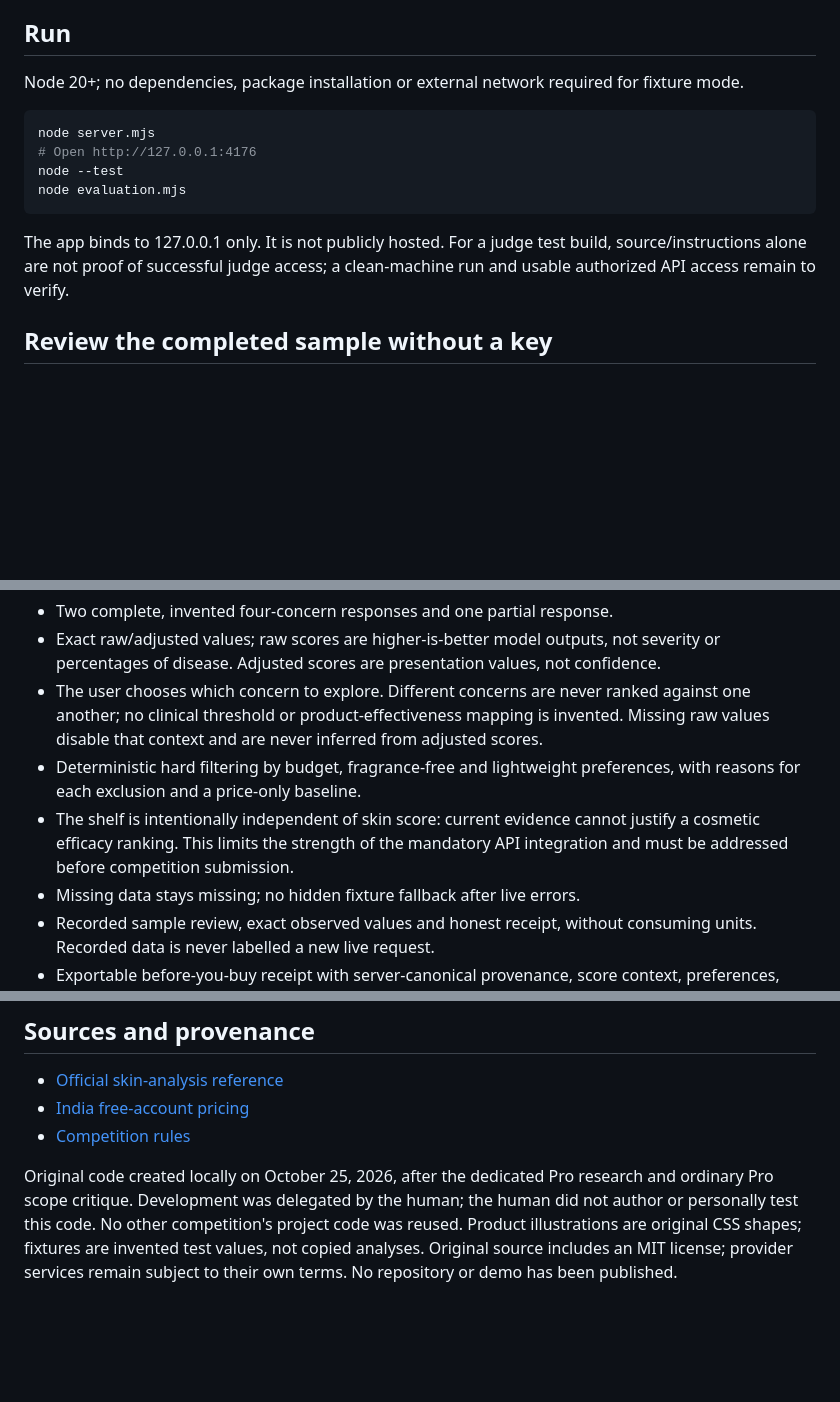
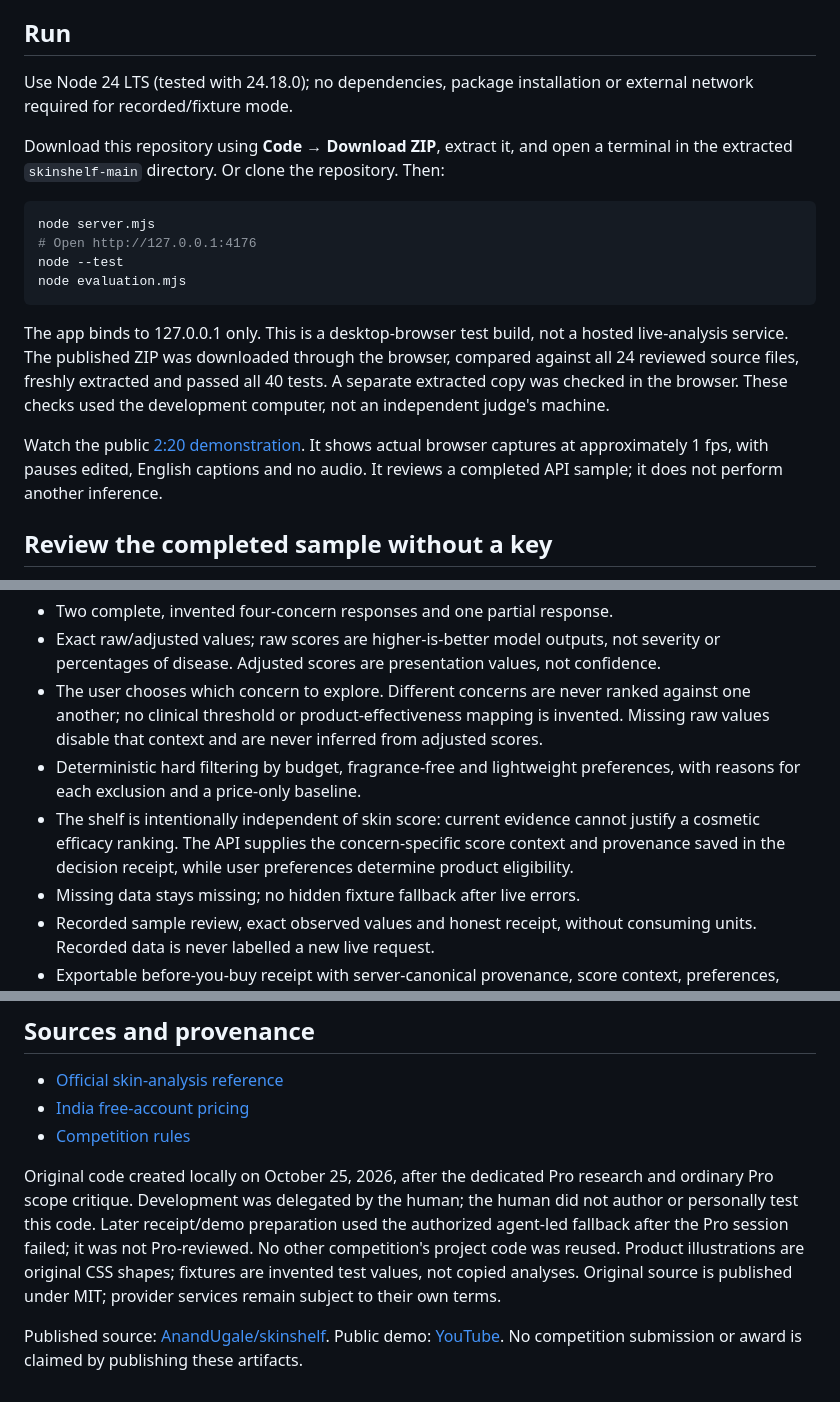
Before and after one commit to AnandUgale/skinshelf, a Markdown page: README.md, 3 parts joined by grey strips. Drawn GitHub-style; blank space fills up the shorter version.

Commit message:
Document public demo and free judge test-build instructions

````diff
--- a/README.md
+++ b/README.md
@@ -6,7 +6,9 @@ A before-you-buy receipt for a cosmetic skin scan. Read YouCam raw and adjusted
 
 ## Run
 
-Node 20+; no dependencies, package installation or external network required for fixture mode.
+Use Node 24 LTS (tested with 24.18.0); no dependencies, package installation or external network required for recorded/fixture mode.
+
+Download this repository using **Code → Download ZIP**, extract it, and open a terminal in the extracted `skinshelf-main` directory. Or clone the repository. Then:
 
 ```powershell
 node server.mjs
@@ -15,7 +17,9 @@ node --test
 node evaluation.mjs
 ```
 
-The app binds to 127.0.0.1 only. It is not publicly hosted. For a judge test build, source/instructions alone are not proof of successful judge access; a clean-machine run and usable authorized API access remain to verify.
+The app binds to 127.0.0.1 only. This is a desktop-browser test build, not a hosted live-analysis service. The published ZIP was downloaded through the browser, compared against all 24 reviewed source files, freshly extracted and passed all 40 tests. A separate extracted copy was checked in the browser. These checks used the development computer, not an independent judge's machine.
+
+Watch the public [2:20 demonstration](https://www.youtube.com/watch?v=ZaAmN24-icE). It shows actual browser captures at approximately 1 fps, with pauses edited, English captions and no audio. It reviews a completed API sample; it does not perform another inference.
 
 ## Review the completed sample without a key
 
@@ -38,7 +42,7 @@ Changing source, concern or preferences invalidates the old receipt/export. Miss
 - Exact raw/adjusted values; raw scores are higher-is-better model outputs, not severity or percentages of disease. Adjusted scores are presentation values, not confidence.
 - The user chooses which concern to explore. Different concerns are never ranked against one another; no clinical threshold or product-effectiveness mapping is invented. Missing raw values disable that context and are never inferred from adjusted scores.
 - Deterministic hard filtering by budget, fragrance-free and lightweight preferences, with reasons for each exclusion and a price-only baseline.
-- The shelf is intentionally independent of skin score: current evidence cannot justify a cosmetic efficacy ranking. This limits the strength of the mandatory API integration and must be addressed before competition submission.
+- The shelf is intentionally independent of skin score: current evidence cannot justify a cosmetic efficacy ranking. The API supplies the concern-specific score context and provenance saved in the decision receipt, while user preferences determine product eligibility.
 - Missing data stays missing; no hidden fixture fallback after live errors.
 - Recorded sample review, exact observed values and honest receipt, without consuming units. Recorded data is never labelled a new live request.
 - Exportable before-you-buy receipt with server-canonical provenance, score context, preferences, exclusion reasons and ₹0 option; stale exports are cleared when inputs change.
@@ -72,4 +76,6 @@ Scores are normalized from the documented `data.results.output` array. One real
 - [India free-account pricing](https://yce.makeupar.com/ai-api/api-pricing)
 - [Competition rules](https://youcam-api-skin-ai-ecommerce.devpost.com/rules)
 
-Original code created locally on October 25, 2026, after the dedicated Pro research and ordinary Pro scope critique. Development was delegated by the human; the human did not author or personally test this code. No other competition's project code was reused. Product illustrations are original CSS shapes; fixtures are invented test values, not copied analyses. Original source includes an MIT license; provider services remain subject to their own terms. No repository or demo has been published.
+Original code created locally on October 25, 2026, after the dedicated Pro research and ordinary Pro scope critique. Development was delegated by the human; the human did not author or personally test this code. Later receipt/demo preparation used the authorized agent-led fallback after the Pro session failed; it was not Pro-reviewed. No other competition's project code was reused. Product illustrations are original CSS shapes; fixtures are invented test values, not copied analyses. Original source is published under MIT; provider services remain subject to their own terms.
+
+Published source: [AnandUgale/skinshelf](https://github.com/AnandUgale/skinshelf). Public demo: [YouTube](https://www.youtube.com/watch?v=ZaAmN24-icE). No competition submission or award is claimed by publishing these artifacts.
````
